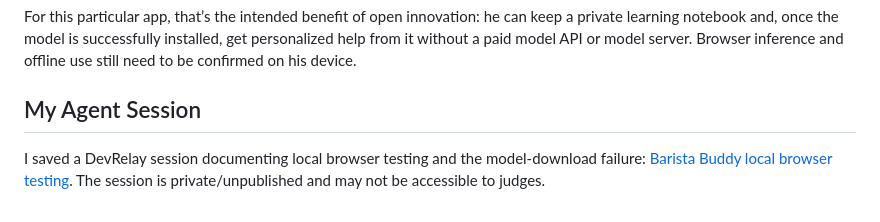
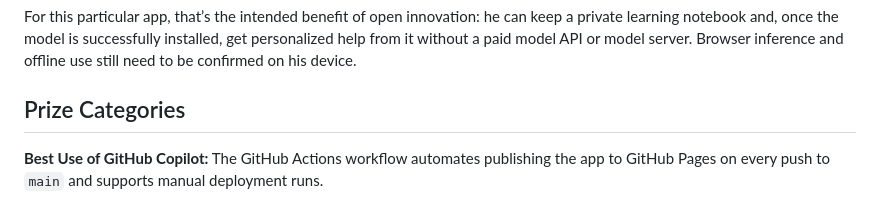
Before and after one commit to ryuuseiwa/barista-buddy, a Markdown page: docs/SUBMISSION.md, the part around the change. Drawn GitHub-style.

```diff
--- a/docs/SUBMISSION.md
+++ b/docs/SUBMISSION.md
@@ -69,6 +69,6 @@ I can also inspect and change the prompts, replace the model, or adjust how much
 
 For this particular app, that’s the intended benefit of open innovation: he can keep a private learning notebook and, once the model is successfully installed, get personalized help from it without a paid model API or model server. Browser inference and offline use still need to be confirmed on his device.
 
-## My Agent Session
+## Prize Categories
 
-I saved a DevRelay session documenting local browser testing and the model-download failure: [Barista Buddy local browser testing](https://dev.to/agent_sessions/barista-buddy-local-browser-testing-js1pha). The session is private/unpublished and may not be accessible to judges.
+**Best Use of GitHub Copilot:** The GitHub Actions workflow automates publishing the app to GitHub Pages on every push to `main` and supports manual deployment runs.
```
Also changed, not shown: HANDOFF.md (+1 -1 lines), README.md (+2 -2 lines).
